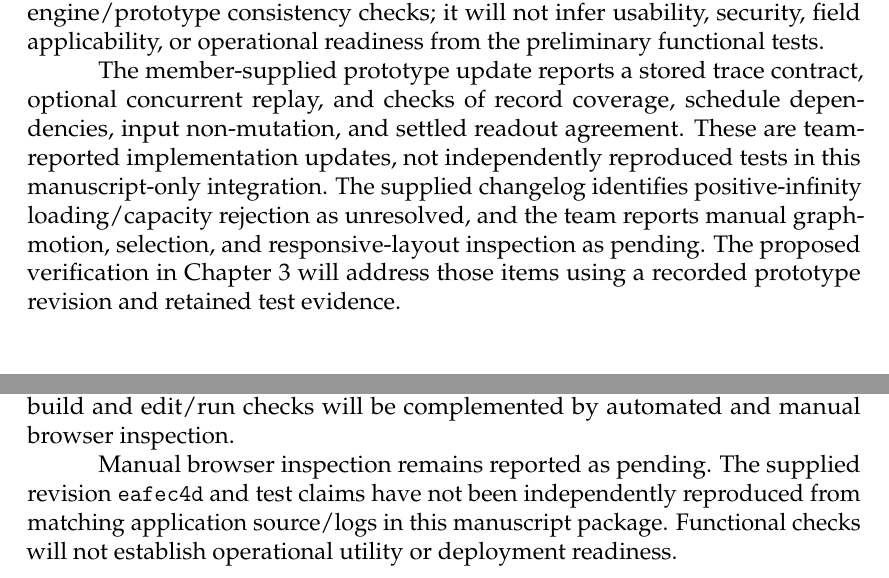
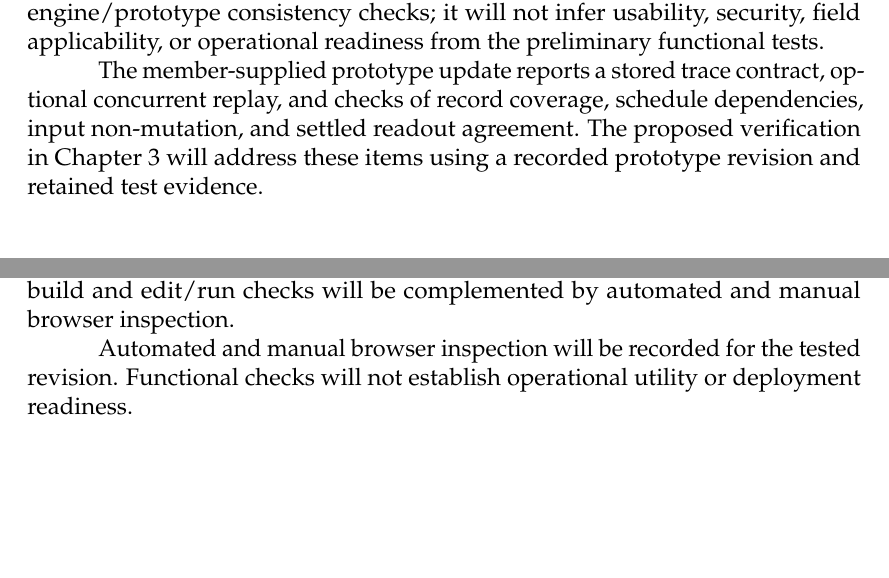
Before and after one commit to gbbrpm-lab/gbbrpm-manuscript, a LaTeX document (main.tex, which reads appendices/appendixD.tex, appendices/appendixE.tex): two parts of pages 86 and 87 of 87, joined at a grey line, cut so that both start at the same text, the shorter picture padded with empty space. Compiled offline with pdfLaTeX.

Commit message:
chore: drop pending/unsourced prototype caveats in appendices and chapter 3

```diff
--- a/appendices/appendixD.tex
+++ b/appendices/appendixD.tex
@@ -158,10 +158,6 @@ readiness from the preliminary functional tests.
 
 The member-supplied prototype update reports a stored trace contract,
 optional concurrent replay, and checks of record coverage, schedule
-dependencies, input non-mutation, and settled readout agreement. These
-are team-reported implementation updates, not independently reproduced
-tests in this manuscript-only integration. The supplied changelog identifies
-positive-infinity loading/capacity rejection as unresolved, and the team
-reports manual graph-motion, selection, and responsive-layout inspection
-as pending. The proposed verification in Chapter 3 will address those
-items using a recorded prototype revision and retained test evidence.
+dependencies, input non-mutation, and settled readout agreement. The
+proposed verification in Chapter 3 will address these items using a
+recorded prototype revision and retained test evidence.
--- a/appendices/appendixE.tex
+++ b/appendices/appendixE.tex
@@ -46,7 +46,6 @@ order, concurrent branches, input non-mutation, and settled-value agreement
 across display modes. Frontend build and edit/run checks will be complemented
 by automated and manual browser inspection.
 
-Manual browser inspection remains reported as pending. The supplied
-revision \texttt{eafec4d} and test claims have not been independently reproduced
-from matching application source/logs in this manuscript package. Functional
-checks will not establish operational utility or deployment readiness.
+Automated and manual browser inspection will be recorded for the tested
+revision. Functional checks will not establish operational utility or
+deployment readiness.
```
Also changed, not shown: chapters/chapter3.tex (+2 -2 lines).
